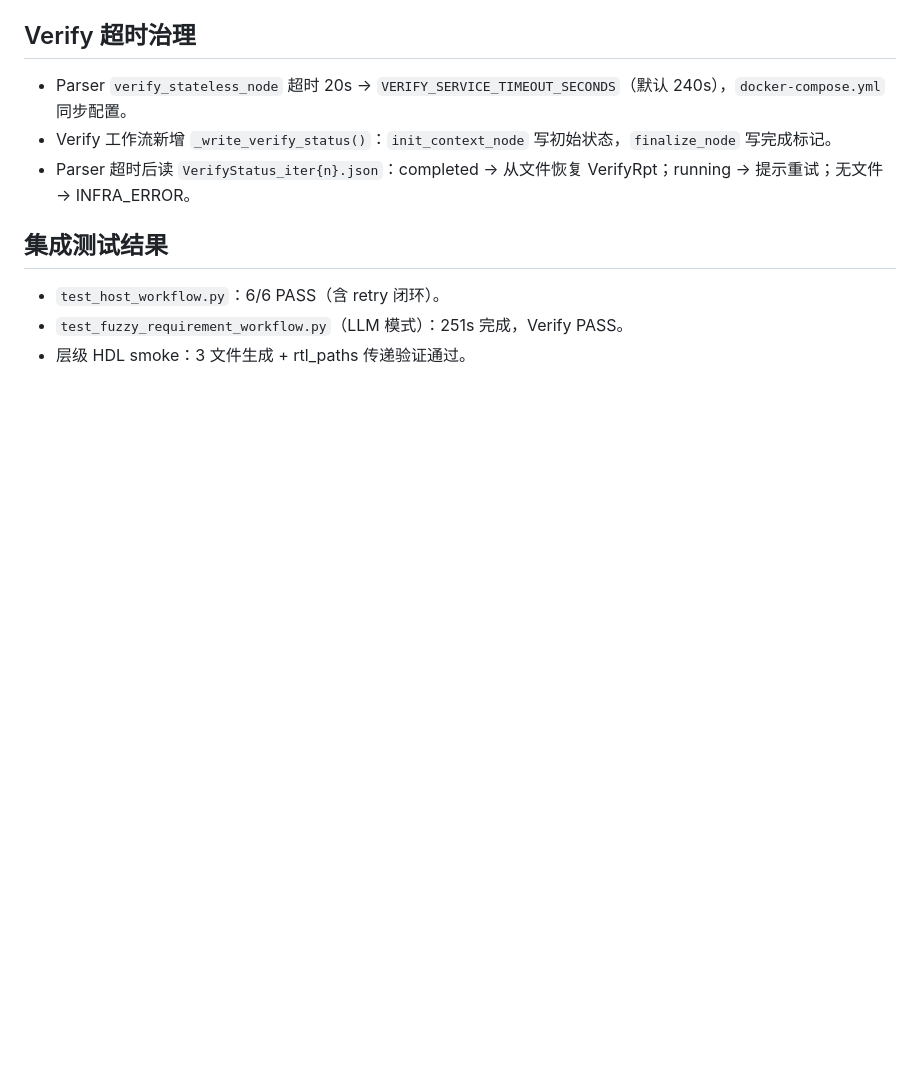
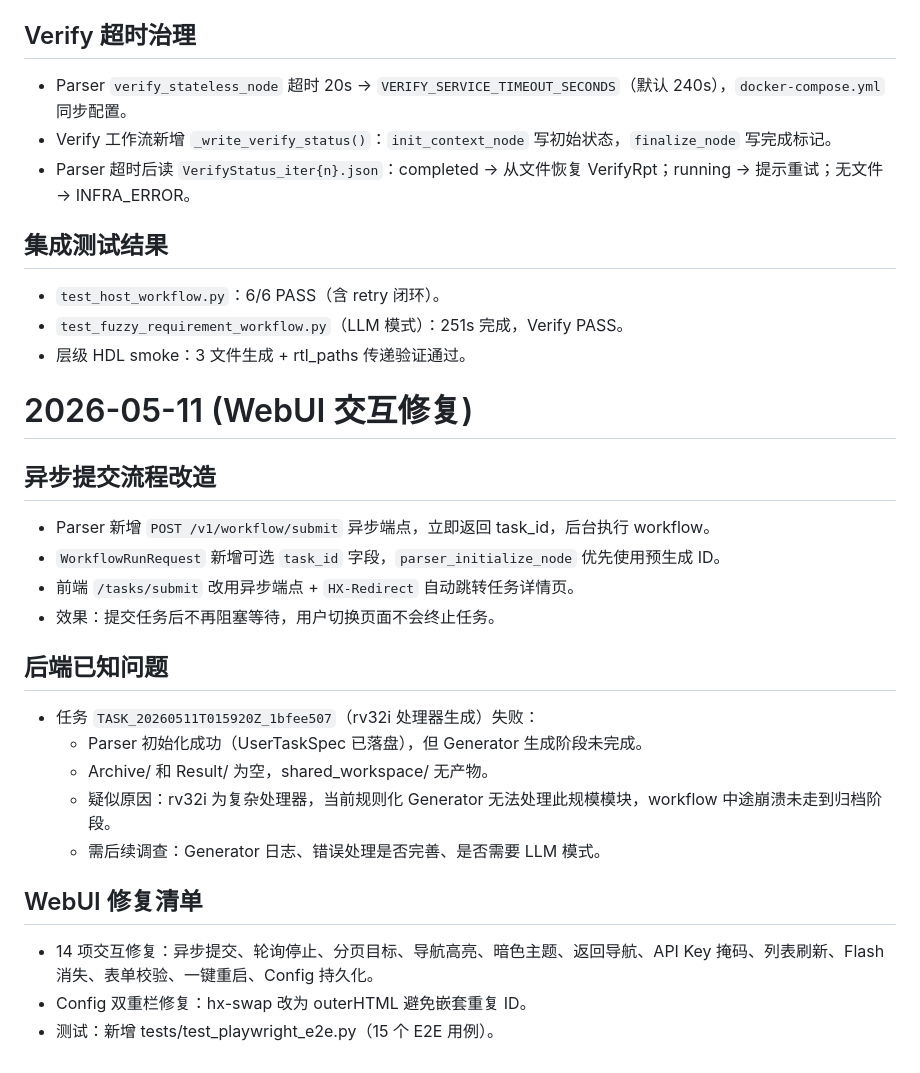
Before and after one commit to Joon515/AGVS4RTL, a Markdown page: DEVLOG.md, the part around the change. GitHub-like rendering; blank space fills up the shorter version.

Commit message:
docs: add 2026-05-11 devlog - WebUI fixes and known backend issue

```diff
--- a/DEVLOG.md
+++ b/DEVLOG.md
@@ -172,3 +172,23 @@
 - `test_host_workflow.py`：6/6 PASS（含 retry 闭环）。
 - `test_fuzzy_requirement_workflow.py`（LLM 模式）：251s 完成，Verify PASS。
 - 层级 HDL smoke：3 文件生成 + rtl_paths 传递验证通过。
+
+# 2026-05-11 (WebUI 交互修复)
+
+## 异步提交流程改造
+- Parser 新增 `POST /v1/workflow/submit` 异步端点，立即返回 task_id，后台执行 workflow。
+- `WorkflowRunRequest` 新增可选 `task_id` 字段，`parser_initialize_node` 优先使用预生成 ID。
+- 前端 `/tasks/submit` 改用异步端点 + `HX-Redirect` 自动跳转任务详情页。
+- 效果：提交任务后不再阻塞等待，用户切换页面不会终止任务。
+
+## 后端已知问题
+- 任务 `TASK_20260511T015920Z_1bfee507`（rv32i 处理器生成）失败：
+  - Parser 初始化成功（UserTaskSpec 已落盘），但 Generator 生成阶段未完成。
+  - Archive/ 和 Result/ 为空，shared_workspace/ 无产物。
+  - 疑似原因：rv32i 为复杂处理器，当前规则化 Generator 无法处理此规模模块，workflow 中途崩溃未走到归档阶段。
+  - 需后续调查：Generator 日志、错误处理是否完善、是否需要 LLM 模式。
+
+## WebUI 修复清单
+- 14 项交互修复：异步提交、轮询停止、分页目标、导航高亮、暗色主题、返回导航、API Key 掩码、列表刷新、Flash 消失、表单校验、一键重启、Config 持久化。
+- Config 双重栏修复：hx-swap 改为 outerHTML 避免嵌套重复 ID。
+- 测试：新增 tests/test_playwright_e2e.py（15 个 E2E 用例）。
```
